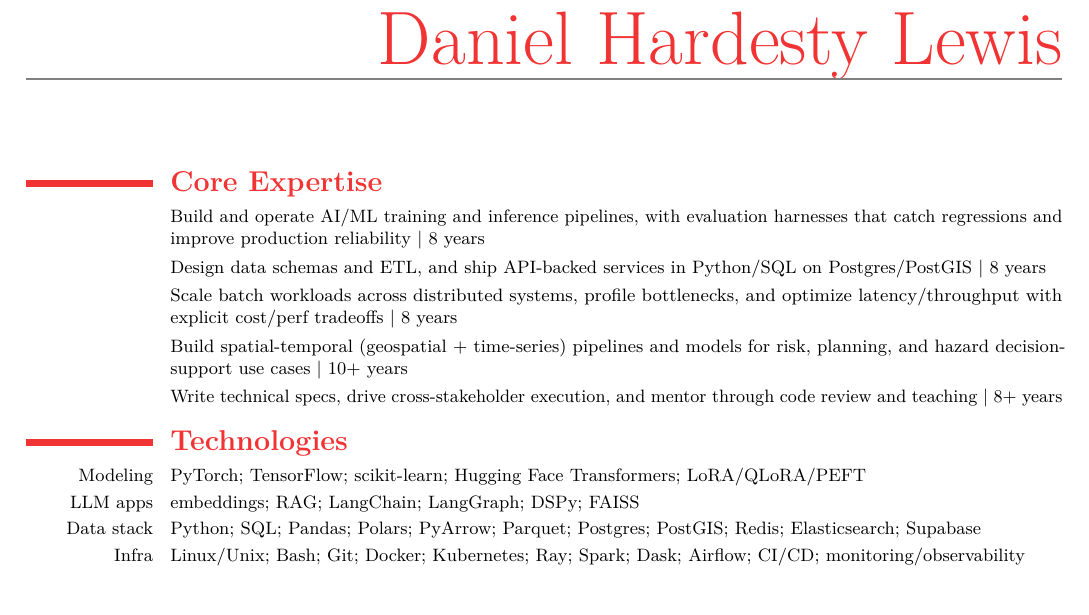
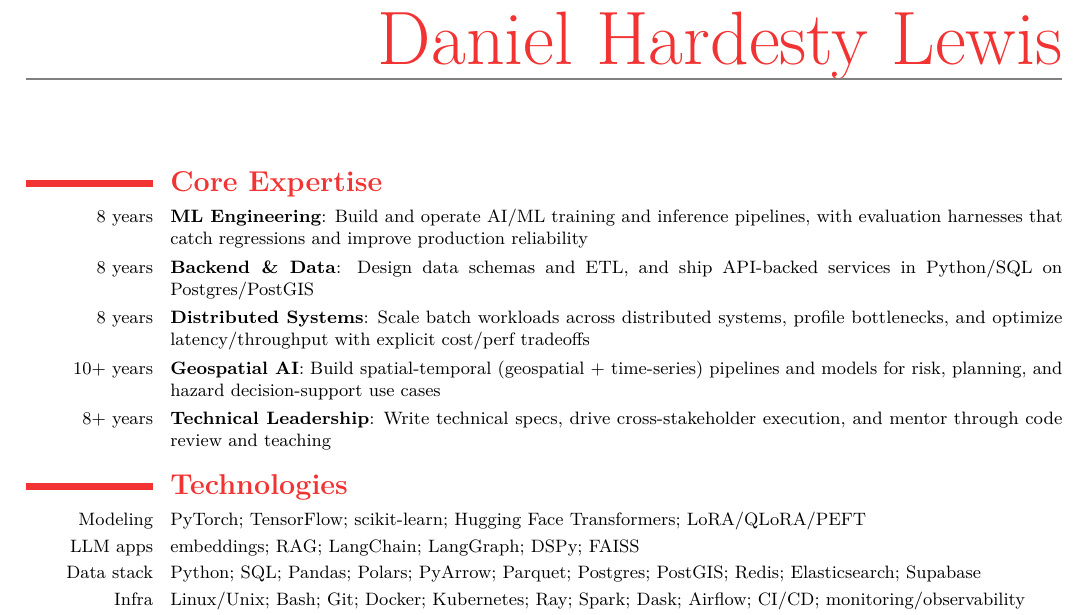
Before and after one commit to dhardestylewis/cv-dhl, a LaTeX CV (resume/2-page/with-cover-letter/resume-dhl-20260131-latest/resume-dhl-fullstack-mle.tex): part of page 1 of 2 before the commit and part of page 1 of 3 after it, cut so that both start at the same text, the shorter picture padded with empty space. Compiled offline with pdfLaTeX.

Commit message:
fix: Format Core Expertise with categories and margin years

```diff
--- a/resume/2-page/with-cover-letter/resume-dhl-20260131-latest/resume-dhl-fullstack-mle.tex
+++ b/resume/2-page/with-cover-letter/resume-dhl-20260131-latest/resume-dhl-fullstack-mle.tex
@@ -56,11 +56,11 @@
   \makecvtitle
 
   \section{Core Expertise}
-  \cvitem{}{Build and operate AI/ML training and inference pipelines, with evaluation harnesses that catch regressions and improve production reliability | 8 years}
-  \cvitem{}{Design data schemas and ETL, and ship API-backed services in Python/SQL on Postgres/PostGIS | 8 years}
-  \cvitem{}{Scale batch workloads across distributed systems, profile bottlenecks, and optimize latency/throughput with explicit cost/perf tradeoffs | 8 years}
-  \cvitem{}{Build spatial-temporal (geospatial + time-series) pipelines and models for risk, planning, and hazard decision-support use cases | 10+ years}
-  \cvitem{}{Write technical specs, drive cross-stakeholder execution, and mentor through code review and teaching | 8+ years}
+  \cvitem{8 years}{\textbf{ML Engineering}: Build and operate AI/ML training and inference pipelines, with evaluation harnesses that catch regressions and improve production reliability}
+  \cvitem{8 years}{\textbf{Backend \& Data}: Design data schemas and ETL, and ship API-backed services in Python/SQL on Postgres/PostGIS}
+  \cvitem{8 years}{\textbf{Distributed Systems}: Scale batch workloads across distributed systems, profile bottlenecks, and optimize latency/throughput with explicit cost/perf tradeoffs}
+  \cvitem{10+ years}{\textbf{Geospatial AI}: Build spatial-temporal (geospatial + time-series) pipelines and models for risk, planning, and hazard decision-support use cases}
+  \cvitem{8+ years}{\textbf{Technical Leadership}: Write technical specs, drive cross-stakeholder execution, and mentor through code review and teaching}
 
   \section{Technologies}
   \cvitem{Modeling}{PyTorch; TensorFlow; scikit-learn; Hugging Face Transformers; LoRA/QLoRA/PEFT}
```
